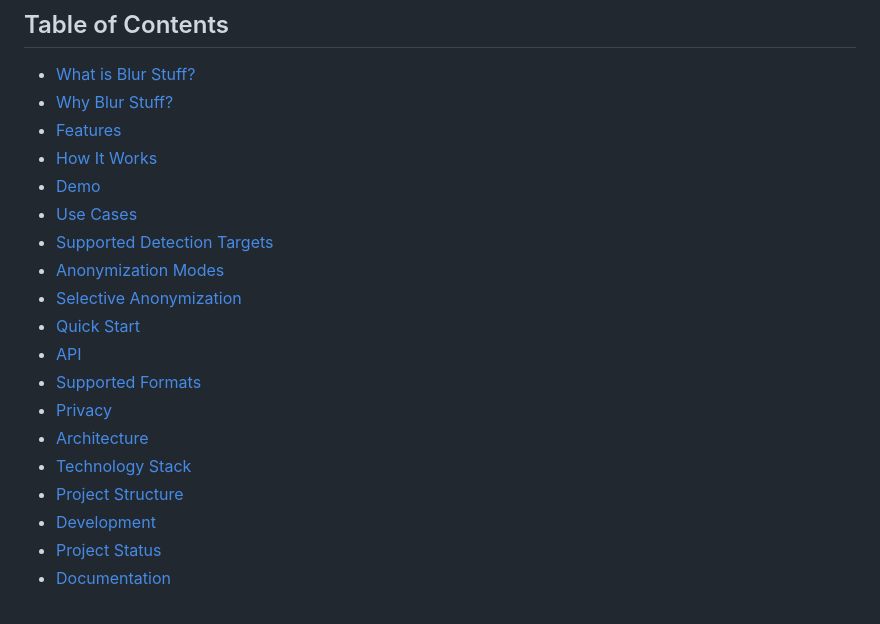
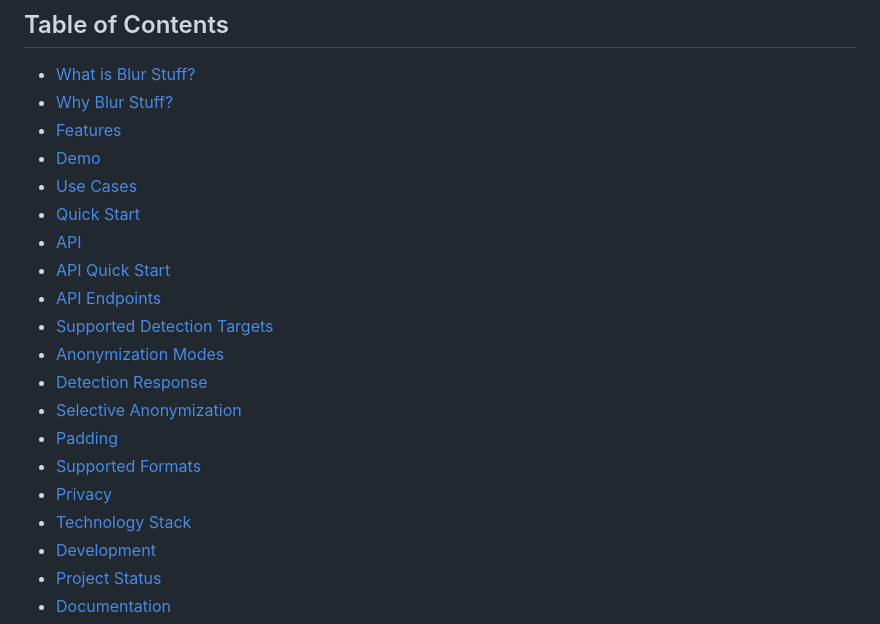
Before and after one commit to RealAbdurRehman/blur-stuff, a Markdown page: README.md, the part around the change. GitHub-like rendering.

```diff
--- a/README.md
+++ b/README.md
@@ -41,19 +41,20 @@
 - [What is Blur Stuff?](#what-is-blur-stuff)
 - [Why Blur Stuff?](#why-blur-stuff)
 - [Features](#features)
-- [How It Works](#how-it-works)
 - [Demo](#demo)
 - [Use Cases](#use-cases)
+- [Quick Start](#quick-start)
+- [API](#api)
+- [API Quick Start](#api-quick-start)
+- [API Endpoints](#api-endpoints)
 - [Supported Detection Targets](#supported-detection-targets)
 - [Anonymization Modes](#anonymization-modes)
+- [Detection Response](#detection-response)
 - [Selective Anonymization](#selective-anonymization)
-- [Quick Start](#quick-start)
-- [API](#api)
+- [Padding](#padding)
 - [Supported Formats](#supported-formats)
 - [Privacy](#privacy)
-- [Architecture](#architecture)
 - [Technology Stack](#technology-stack)
-- [Project Structure](#project-structure)
 - [Development](#development)
 - [Project Status](#project-status)
 - [Documentation](#documentation)
```
